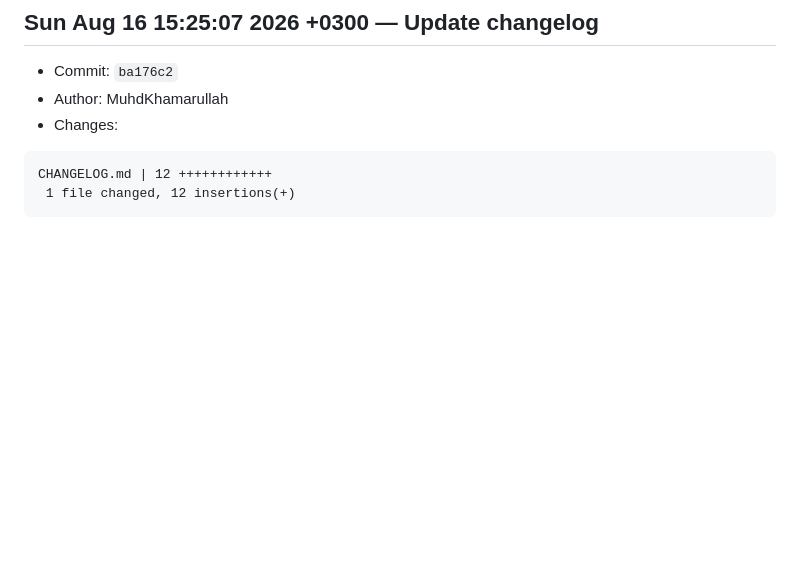
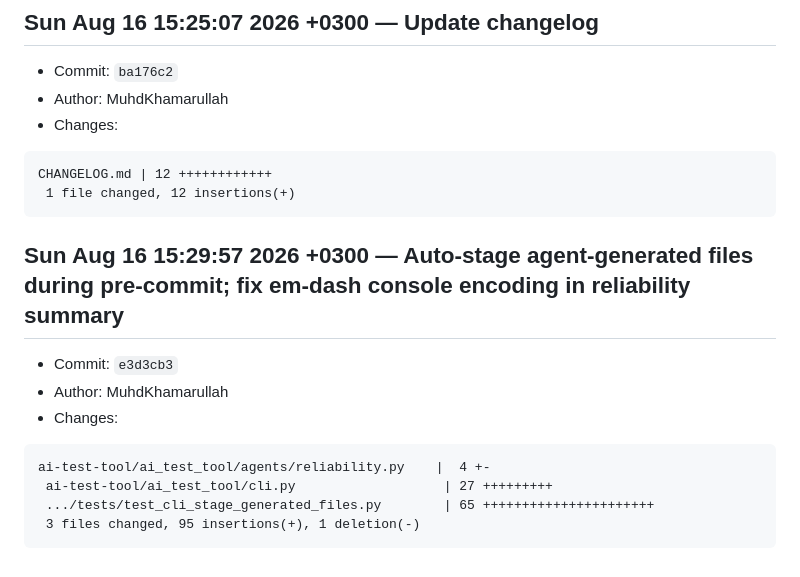
Before and after one commit to khamadev/AIDevAssist, a Markdown page: CHANGELOG.md, the part around the change. GitHub-like rendering; blank space fills up the shorter version.

Commit message:
Update changelog

````diff
--- a/CHANGELOG.md
+++ b/CHANGELOG.md
@@ -254,3 +254,14 @@ ai-test-tool/ai_test_tool/agents/notification.py |  4 +--
 CHANGELOG.md | 12 ++++++++++++
  1 file changed, 12 insertions(+)
 ```
+
+## Sun Aug 16 15:29:57 2026 +0300 — Auto-stage agent-generated files during pre-commit; fix em-dash console encoding in reliability summary
+- Commit: `e3d3cb3`
+- Author: MuhdKhamarullah
+- Changes:
+```
+ai-test-tool/ai_test_tool/agents/reliability.py    |  4 +-
+ ai-test-tool/ai_test_tool/cli.py                   | 27 +++++++++
+ .../tests/test_cli_stage_generated_files.py        | 65 ++++++++++++++++++++++
+ 3 files changed, 95 insertions(+), 1 deletion(-)
+```
````
